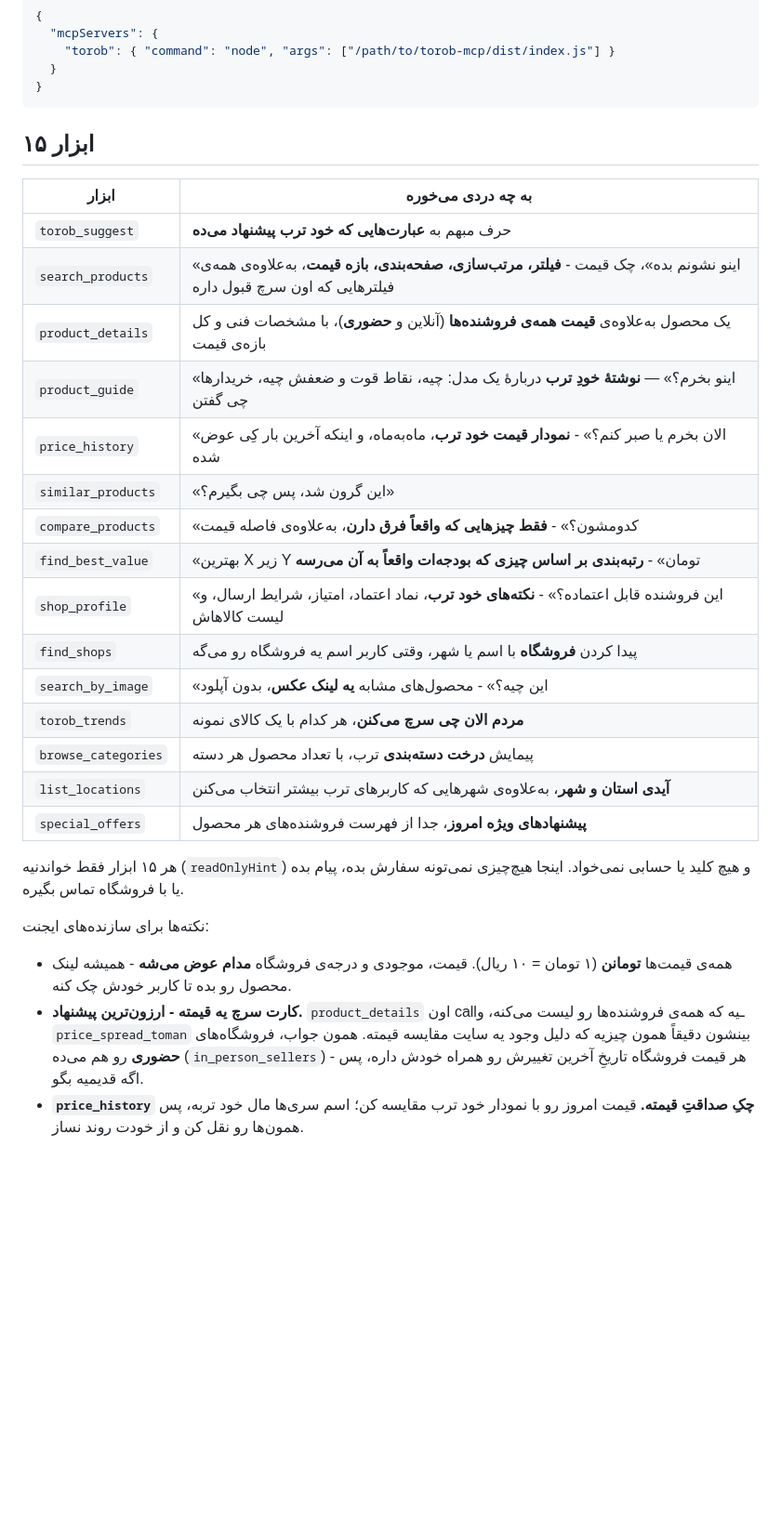
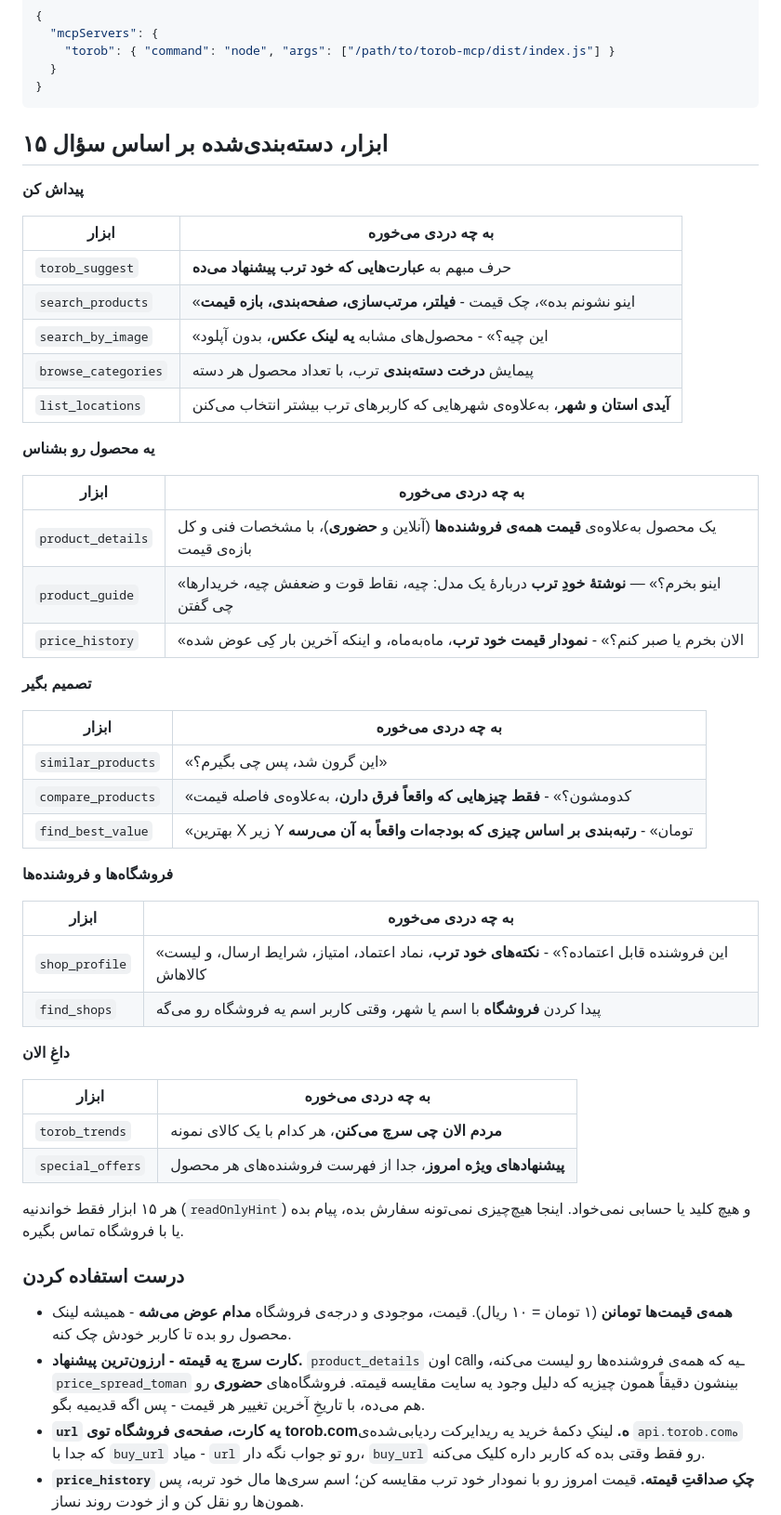
Before and after one commit to mmdju/torob-mcp, a Markdown page: README_FA.md, the part around one of its changes. Shown at 93% size. Drawn GitHub-style; blank space fills up the shorter version.

````diff
--- a/README_FA.md
+++ b/README_FA.md
@@ -53,30 +102,53 @@ cd torob-mcp && npm install      # اسکریپتِ prepare خودش dist/ رو
 }
 ```
 
-## ۱۵ ابزار
+## ۱۵ ابزار، دسته‌بندی‌شده بر اساس سؤال
+
+**پیداش کن**
 
 | ابزار | به چه دردی می‌خوره |
 |---|---|
 | `torob_suggest` | حرف مبهم به **عبارت‌هایی که خود ترب پیشنهاد می‌ده** |
-| `search_products` | «اینو نشونم بده»، چک قیمت - **فیلتر، مرتب‌سازی، صفحه‌بندی، بازه قیمت**، به‌علاوه‌ی همه‌ی فیلترهایی که اون سرچ قبول داره |
+| `search_products` | «اینو نشونم بده»، چک قیمت - **فیلتر، مرتب‌سازی، صفحه‌بندی، بازه قیمت** |
+| `search_by_image` | «این چیه؟» - محصول‌های مشابه **یه لینک عکس**، بدون آپلود |
+| `browse_categories` | پیمایش **درخت دسته‌بندی** ترب، با تعداد محصول هر دسته |
+| `list_locations` | **آیدی استان و شهر**، به‌علاوه‌ی شهرهایی که کاربرهای ترب بیشتر انتخاب می‌کنن |
+
+**یه محصول رو بشناس**
+
+| ابزار | به چه دردی می‌خوره |
+|---|---|
 | `product_details` | یک محصول به‌علاوه‌ی **قیمت همه‌ی فروشنده‌ها** (آنلاین و **حضوری**)، با مشخصات فنی و کل بازه‌ی قیمت |
 | `product_guide` | «اینو بخرم؟» — **نوشتهٔ خودِ ترب** دربارهٔ یک مدل: چیه، نقاط قوت و ضعفش چیه، خریدارها چی گفتن |
 | `price_history` | «الان بخرم یا صبر کنم؟» - **نمودار قیمت خود ترب**، ماه‌به‌ماه، و اینکه آخرین بار کِی عوض شده |
+
+**تصمیم بگیر**
+
+| ابزار | به چه دردی می‌خوره |
+|---|---|
 | `similar_products` | «این گرون شد، پس چی بگیرم؟» |
 | `compare_products` | «کدومشون؟» - **فقط چیزهایی که واقعاً فرق دارن**، به‌علاوه‌ی فاصله قیمت |
 | `find_best_value` | «بهترین X زیر Y تومان» - **رتبه‌بندی بر اساس چیزی که بودجه‌ات واقعاً به آن می‌رسه** |
+
+**فروشگاه‌ها و فروشنده‌ها**
+
+| ابزار | به چه دردی می‌خوره |
+|---|---|
 | `shop_profile` | «این فروشنده قابل اعتماده؟» - **نکته‌های خود ترب**، نماد اعتماد، امتیاز، شرایط ارسال، و لیست کالاهاش |
 | `find_shops` | پیدا کردن **فروشگاه** با اسم یا شهر، وقتی کاربر اسم یه فروشگاه رو می‌گه |
-| `search_by_image` | «این چیه؟» - محصول‌های مشابه **یه لینک عکس**، بدون آپلود |
+
+**داغِ الان**
+
+| ابزار | به چه دردی می‌خوره |
+|---|---|
 | `torob_trends` | **مردم الان چی سرچ می‌کنن**، هر کدام با یک کالای نمونه |
-| `browse_categories` | پیمایش **درخت دسته‌بندی** ترب، با تعداد محصول هر دسته |
-| `list_locations` | **آیدی استان و شهر**، به‌علاوه‌ی شهرهایی که کاربرهای ترب بیشتر انتخاب می‌کنن |
 | `special_offers` | **پیشنهادهای ویژه امروز**، جدا از فهرست فروشنده‌های هر محصول |
 
 هر ۱۵ ابزار فقط خواندنیه (`readOnlyHint`) و هیچ کلید یا حسابی نمی‌خواد. اینجا هیچ‌چیزی نمی‌تونه سفارش بده، پیام بده یا با فروشگاه تماس بگیره.
 
-نکته‌ها برای سازنده‌های ایجنت:
+### درست استفاده کردن
 
-- همه‌ی قیمت‌ها **تومانن** (۱ تومان = ۱۰ ریال). قیمت، موجودی و درجه‌ی فروشگاه **مدام عوض می‌شه** - همیشه لینک محصول رو بده تا کاربر خودش چک کنه.
-- **کارت سرچ یه قیمته - ارزون‌ترین پیشنهاد.** `product_details` اون callـیه که همه‌ی فروشنده‌ها رو لیست می‌کنه، و `price_spread_toman` بینشون دقیقاً همون چیزیه که دلیل وجود یه سایت مقایسه قیمته. همون جواب، فروشگاه‌های **حضوری** رو هم می‌ده (`in_person_sellers`) - هر قیمت فروشگاه تاریخِ آخرین تغییرش رو همراه خودش داره، پس اگه قدیمیه بگو.
+- **همه‌ی قیمت‌ها تومانن** (۱ تومان = ۱۰ ریال). قیمت، موجودی و درجه‌ی فروشگاه **مدام عوض می‌شه** - همیشه لینک محصول رو بده تا کاربر خودش چک کنه.
+- **کارت سرچ یه قیمته - ارزون‌ترین پیشنهاد.** `product_details` اون callـیه که همه‌ی فروشنده‌ها رو لیست می‌کنه، و `price_spread_toman` بینشون دقیقاً همون چیزیه که دلیل وجود یه سایت مقایسه قیمته. فروشگاه‌های **حضوری** رو هم می‌ده، با تاریخِ آخرین تغییر هر قیمت - پس اگه قدیمیه بگو.
+- **`url` یه کارت، صفحه‌ی فروشگاه توی torob.comه.** لینکِ دکمهٔ خرید یه ریدایرکت ردیابی‌شده‌ی `api.torob.comه` که جدا با `buy_url` میاد - `url` رو تو جواب نگه دار، `buy_url` رو فقط وقتی بده که کاربر داره کلیک می‌کنه.
 - **`price_history` چکِ صداقتِ قیمته.** قیمت امروز رو با نمودار خود ترب مقایسه کن؛ اسم سری‌ها مال خود تربه، پس همون‌ها رو نقل کن و از خودت روند نساز.
````
Also changed, not shown: other parts of README_FA.md (+74 -26 lines), README.md (+105 -35 lines).
